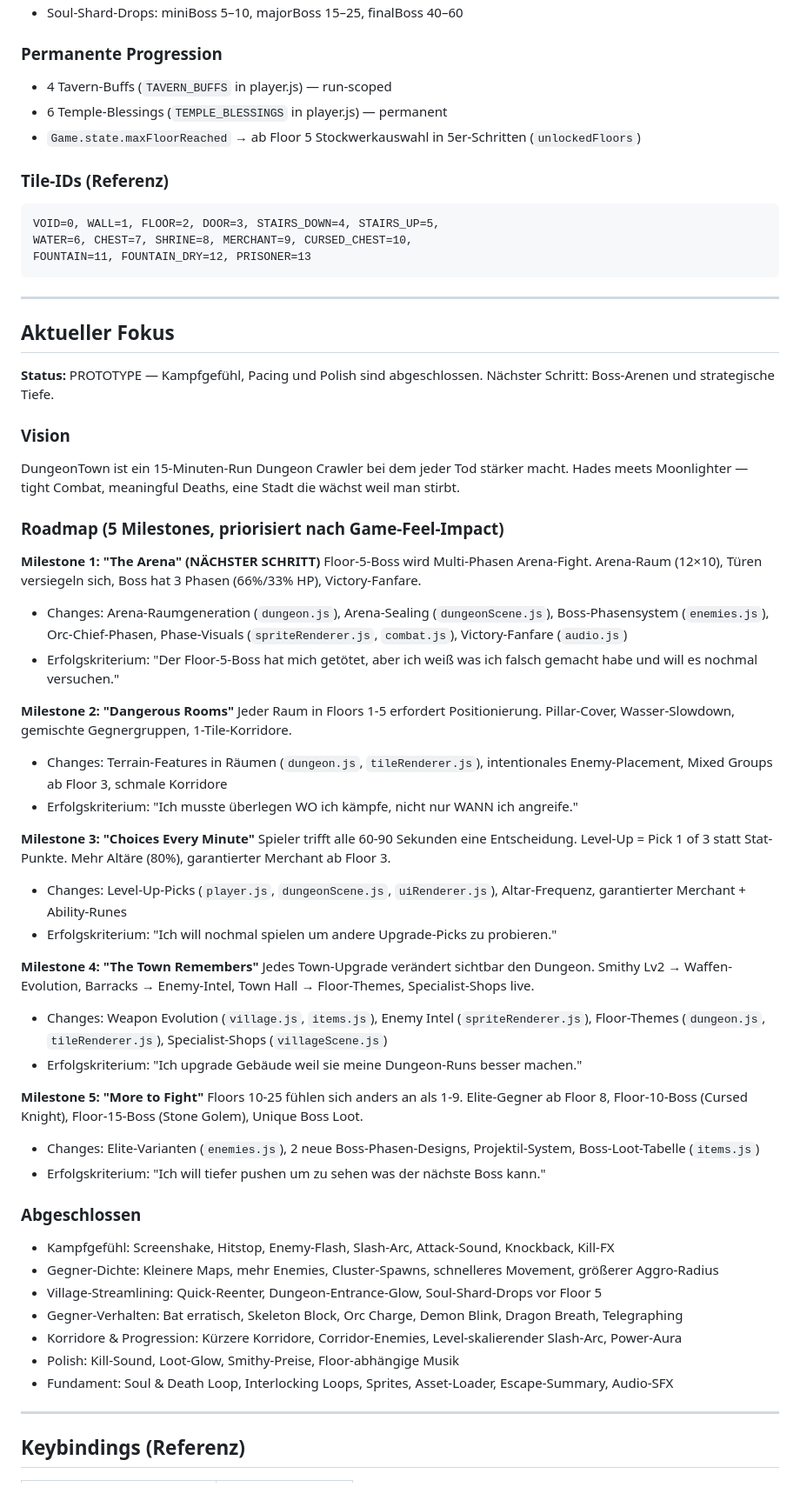
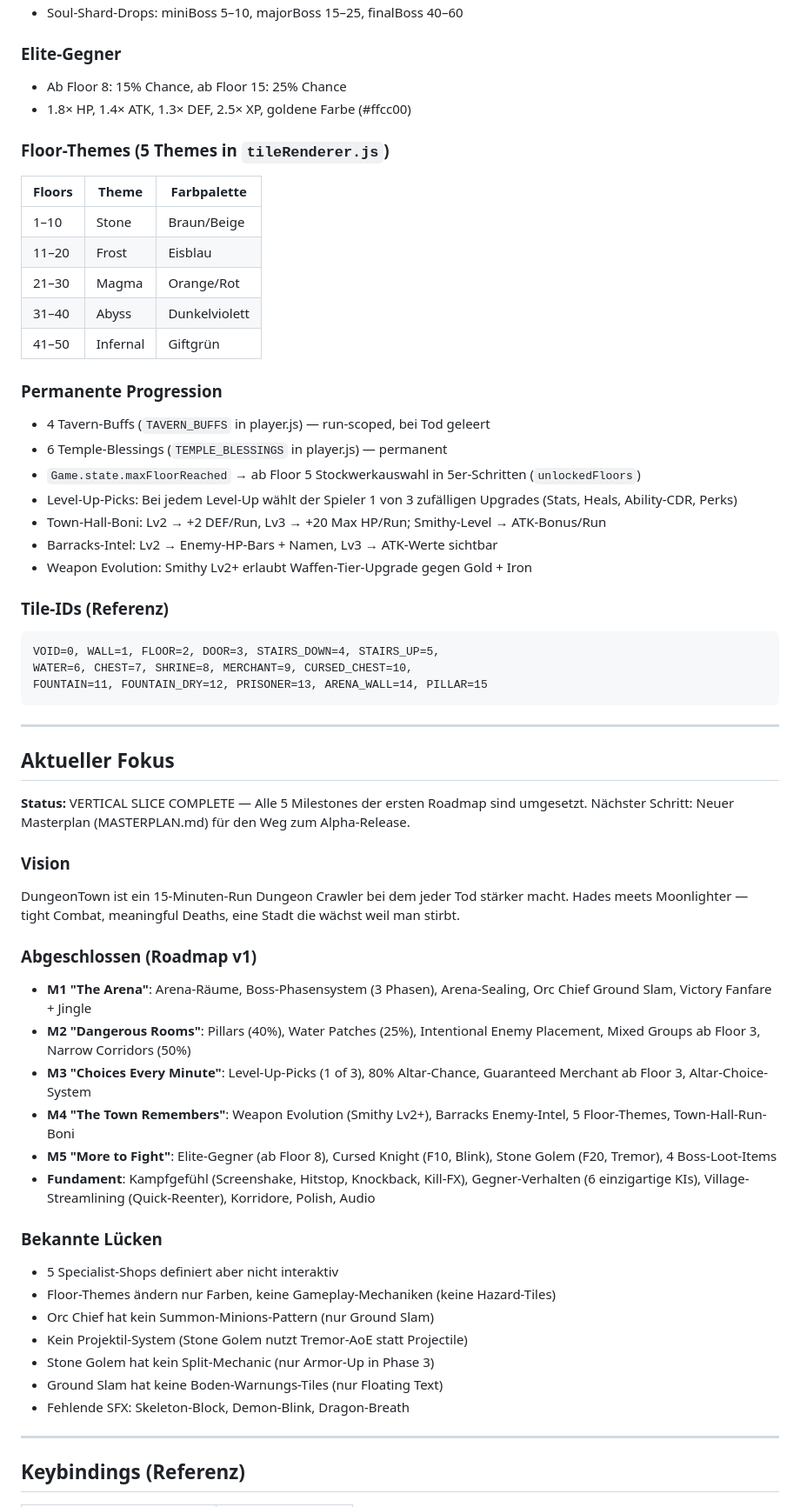
Before and after one commit to sebastiandullstein/DungeonTown, a Markdown page: CLAUDE.md, the part around one of its changes. Shown at 87% size. Drawn GitHub-style.

Commit message:
Update CLAUDE.md to reflect current state after all 5 milestones
- Update status from PROTOTYPE to VERTICAL SLICE COMPLETE
- Document all implemented systems: boss phases, elite enemies, arena rooms,
  terrain features, level-up picks, floor themes, weapon evolution, barracks intel
- Add missing tile IDs (ARENA_WALL=14, PILLAR=15)
- Add missing dungeon scene modes (altarChoice, levelUpPick)
- Document known gaps (specialist shops, missing SFX, etc.)
- Replace outdated roadmap with completed milestone list

https://claude.ai/code/session_012o8cEKZFc1UcAxBtRybzCi

````diff
--- a/CLAUDE.md
+++ b/CLAUDE.md
@@ -209,62 +216,60 @@ Vor Änderungen an den folgenden Bereichen immer erst lesen und verstehen, nicht
 - Soul-Shard-Drops: miniBoss 5–10, majorBoss 15–25, finalBoss 40–60
 
+### Elite-Gegner
+- Ab Floor 8: 15% Chance, ab Floor 15: 25% Chance
+- 1.8× HP, 1.4× ATK, 1.3× DEF, 2.5× XP, goldene Farbe (#ffcc00)
+
+### Floor-Themes (5 Themes in `tileRenderer.js`)
+| Floors | Theme | Farbpalette |
+|---|---|---|
+| 1–10 | Stone | Braun/Beige |
+| 11–20 | Frost | Eisblau |
+| 21–30 | Magma | Orange/Rot |
+| 31–40 | Abyss | Dunkelviolett |
+| 41–50 | Infernal | Giftgrün |
+
 ### Permanente Progression
-- 4 Tavern-Buffs (`TAVERN_BUFFS` in player.js) — run-scoped
+- 4 Tavern-Buffs (`TAVERN_BUFFS` in player.js) — run-scoped, bei Tod geleert
 - 6 Temple-Blessings (`TEMPLE_BLESSINGS` in player.js) — permanent
 - `Game.state.maxFloorReached` → ab Floor 5 Stockwerkauswahl in 5er-Schritten (`unlockedFloors`)
+- Level-Up-Picks: Bei jedem Level-Up wählt der Spieler 1 von 3 zufälligen Upgrades (Stats, Heals, Ability-CDR, Perks)
+- Town-Hall-Boni: Lv2 → +2 DEF/Run, Lv3 → +20 Max HP/Run; Smithy-Level → ATK-Bonus/Run
+- Barracks-Intel: Lv2 → Enemy-HP-Bars + Namen, Lv3 → ATK-Werte sichtbar
+- Weapon Evolution: Smithy Lv2+ erlaubt Waffen-Tier-Upgrade gegen Gold + Iron
 
 ### Tile-IDs (Referenz)
 ```
 VOID=0, WALL=1, FLOOR=2, DOOR=3, STAIRS_DOWN=4, STAIRS_UP=5,
 WATER=6, CHEST=7, SHRINE=8, MERCHANT=9, CURSED_CHEST=10,
-FOUNTAIN=11, FOUNTAIN_DRY=12, PRISONER=13
+FOUNTAIN=11, FOUNTAIN_DRY=12, PRISONER=13, ARENA_WALL=14, PILLAR=15
 ```
 
 ---
 
 ## Aktueller Fokus
 
-**Status:** PROTOTYPE — Kampfgefühl, Pacing und Polish sind abgeschlossen. Nächster Schritt: Boss-Arenen und strategische Tiefe.
+**Status:** VERTICAL SLICE COMPLETE — Alle 5 Milestones der ersten Roadmap sind umgesetzt. Nächster Schritt: Neuer Masterplan (MASTERPLAN.md) für den Weg zum Alpha-Release.
 
 ### Vision
 
 DungeonTown ist ein 15-Minuten-Run Dungeon Crawler bei dem jeder Tod stärker macht. Hades meets Moonlighter — tight Combat, meaningful Deaths, eine Stadt die wächst weil man stirbt.
 
-### Roadmap (5 Milestones, priorisiert nach Game-Feel-Impact)
+### Abgeschlossen (Roadmap v1)
+- **M1 "The Arena"**: Arena-Räume, Boss-Phasensystem (3 Phasen), Arena-Sealing, Orc Chief Ground Slam, Victory Fanfare + Jingle
+- **M2 "Dangerous Rooms"**: Pillars (40%), Water Patches (25%), Intentional Enemy Placement, Mixed Groups ab Floor 3, Narrow Corridors (50%)
+- **M3 "Choices Every Minute"**: Level-Up-Picks (1 of 3), 80% Altar-Chance, Guaranteed Merchant ab Floor 3, Altar-Choice-System
+- **M4 "The Town Remembers"**: Weapon Evolution (Smithy Lv2+), Barracks Enemy-Intel, 5 Floor-Themes, Town-Hall-Run-Boni
+- **M5 "More to Fight"**: Elite-Gegner (ab Floor 8), Cursed Knight (F10, Blink), Stone Golem (F20, Tremor), 4 Boss-Loot-Items
+- **Fundament**: Kampfgefühl (Screenshake, Hitstop, Knockback, Kill-FX), Gegner-Verhalten (6 einzigartige KIs), Village-Streamlining (Quick-Reenter), Korridore, Polish, Audio
 
-**Milestone 1: "The Arena" (NÄCHSTER SCHRITT)**
-Floor-5-Boss wird Multi-Phasen Arena-Fight. Arena-Raum (12×10), Türen versiegeln sich, Boss hat 3 Phasen (66%/33% HP), Victory-Fanfare.
-- Changes: Arena-Raumgeneration (`dungeon.js`), Arena-Sealing (`dungeonScene.js`), Boss-Phasensystem (`enemies.js`), Orc-Chief-Phasen, Phase-Visuals (`spriteRenderer.js`, `combat.js`), Victory-Fanfare (`audio.js`)
-- Erfolgskriterium: "Der Floor-5-Boss hat mich getötet, aber ich weiß was ich falsch gemacht habe und will es nochmal versuchen."
-
-**Milestone 2: "Dangerous Rooms"**
-Jeder Raum in Floors 1-5 erfordert Positionierung. Pillar-Cover, Wasser-Slowdown, gemischte Gegnergruppen, 1-Tile-Korridore.
-- Changes: Terrain-Features in Räumen (`dungeon.js`, `tileRenderer.js`), intentionales Enemy-Placement, Mixed Groups ab Floor 3, schmale Korridore
-- Erfolgskriterium: "Ich musste überlegen WO ich kämpfe, nicht nur WANN ich angreife."
-
-**Milestone 3: "Choices Every Minute"**
-Spieler trifft alle 60-90 Sekunden eine Entscheidung. Level-Up = Pick 1 of 3 statt Stat-Punkte. Mehr Altäre (80%), garantierter Merchant ab Floor 3.
-- Changes: Level-Up-Picks (`player.js`, `dungeonScene.js`, `uiRenderer.js`), Altar-Frequenz, garantierter Merchant + Ability-Runes
-- Erfolgskriterium: "Ich will nochmal spielen um andere Upgrade-Picks zu probieren."
-
-**Milestone 4: "The Town Remembers"**
-Jedes Town-Upgrade verändert sichtbar den Dungeon. Smithy Lv2 → Waffen-Evolution, Barracks → Enemy-Intel, Town Hall → Floor-Themes, Specialist-Shops live.
-- Changes: Weapon Evolution (`village.js`, `items.js`), Enemy Intel (`spriteRenderer.js`), Floor-Themes (`dungeon.js`, `tileRenderer.js`), Specialist-Shops (`villageScene.js`)
-- Erfolgskriterium: "Ich upgrade Gebäude weil sie meine Dungeon-Runs besser machen."
-
-**Milestone 5: "More to Fight"**
-Floors 10-25 fühlen sich anders an als 1-9. Elite-Gegner ab Floor 8, Floor-10-Boss (Cursed Knight), Floor-15-Boss (Stone Golem), Unique Boss Loot.
-- Changes: Elite-Varianten (`enemies.js`), 2 neue Boss-Phasen-Designs, Projektil-System, Boss-Loot-Tabelle (`items.js`)
-- Erfolgskriterium: "Ich will tiefer pushen um zu sehen was der nächste Boss kann."
-
-### Abgeschlossen
-- Kampfgefühl: Screenshake, Hitstop, Enemy-Flash, Slash-Arc, Attack-Sound, Knockback, Kill-FX
-- Gegner-Dichte: Kleinere Maps, mehr Enemies, Cluster-Spawns, schnelleres Movement, größerer Aggro-Radius
-- Village-Streamlining: Quick-Reenter, Dungeon-Entrance-Glow, Soul-Shard-Drops vor Floor 5
-- Gegner-Verhalten: Bat erratisch, Skeleton Block, Orc Charge, Demon Blink, Dragon Breath, Telegraphing
-- Korridore & Progression: Kürzere Korridore, Corridor-Enemies, Level-skalierender Slash-Arc, Power-Aura
-- Polish: Kill-Sound, Loot-Glow, Smithy-Preise, Floor-abhängige Musik
-- Fundament: Soul & Death Loop, Interlocking Loops, Sprites, Asset-Loader, Escape-Summary, Audio-SFX
+### Bekannte Lücken
+- 5 Specialist-Shops definiert aber nicht interaktiv
+- Floor-Themes ändern nur Farben, keine Gameplay-Mechaniken (keine Hazard-Tiles)
+- Orc Chief hat kein Summon-Minions-Pattern (nur Ground Slam)
+- Kein Projektil-System (Stone Golem nutzt Tremor-AoE statt Projectile)
+- Stone Golem hat kein Split-Mechanic (nur Armor-Up in Phase 3)
+- Ground Slam hat keine Boden-Warnungs-Tiles (nur Floating Text)
+- Fehlende SFX: Skeleton-Block, Demon-Blink, Dragon-Breath
 
 ---
 
````
Also changed, not shown: other parts of CLAUDE.md (+19 -12 lines).
